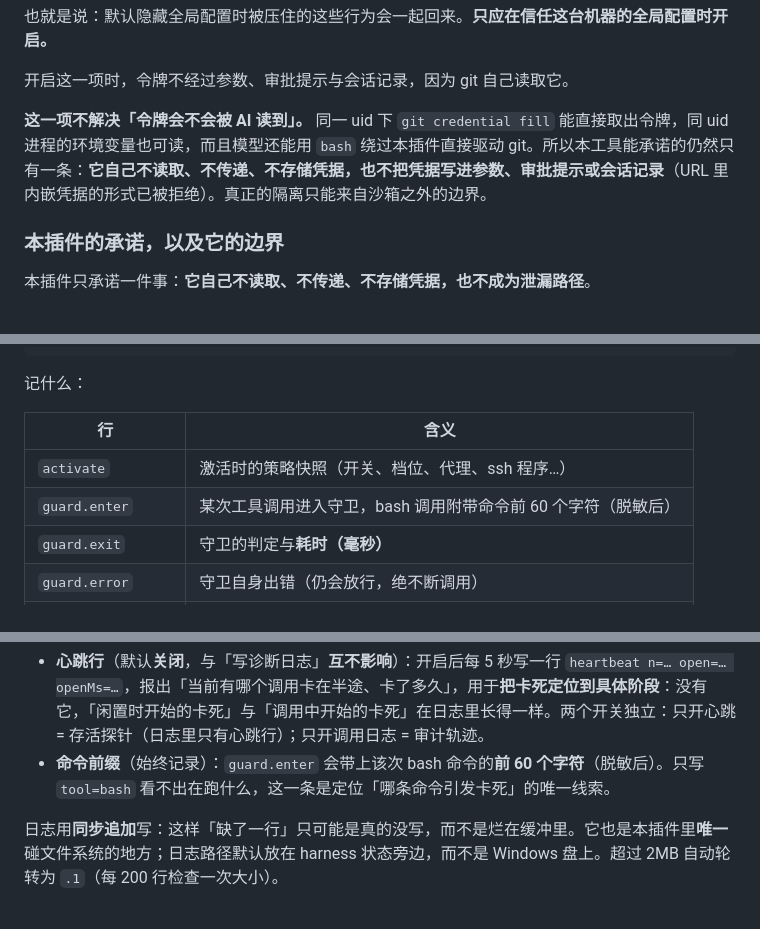
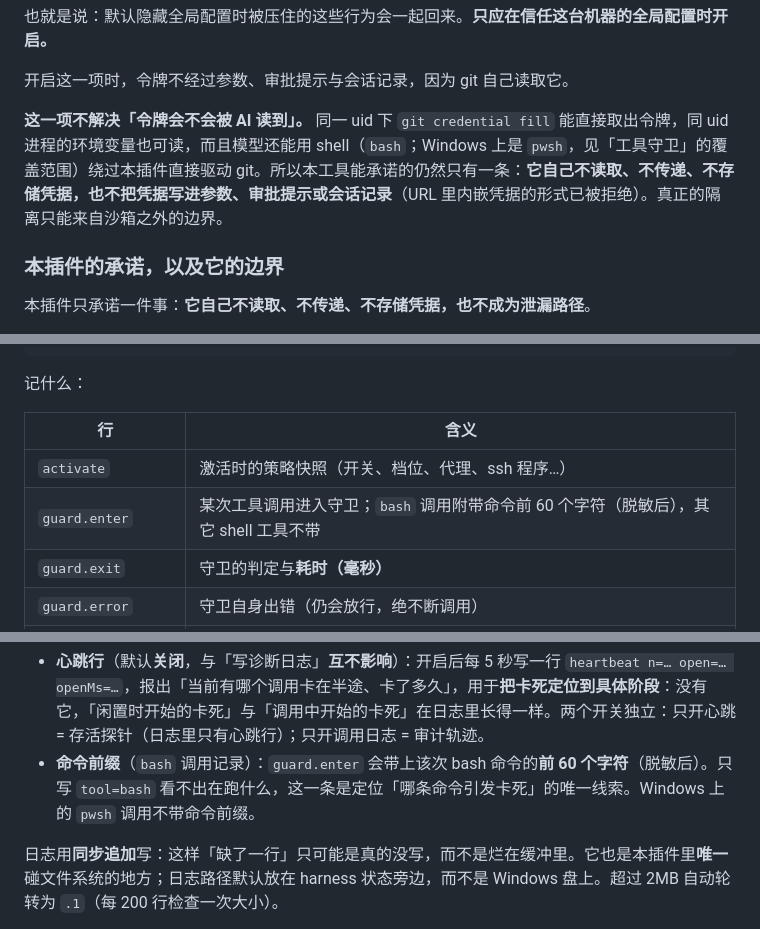
Before and after one commit to theRMM714/git-for-dsh, a Markdown page: README.md, 3 parts joined by grey strips. Drawn GitHub-style.

```diff
--- a/README.md
+++ b/README.md
@@ -290,7 +307,7 @@ git config --local diff.evil.command "sh -c '…'" + .gitattributes  → git dif
 
 开启这一项时，令牌不经过参数、审批提示与会话记录，因为 git 自己读取它。
 
-**这一项不解决「令牌会不会被 AI 读到」。** 同一 uid 下 `git credential fill` 能直接取出令牌，同 uid 进程的环境变量也可读，而且模型还能用 `bash` 绕过本插件直接驱动 git。所以本工具能承诺的仍然只有一条：**它自己不读取、不传递、不存储凭据，也不把凭据写进参数、审批提示或会话记录**（URL 里内嵌凭据的形式已被拒绝）。真正的隔离只能来自沙箱之外的边界。
+**这一项不解决「令牌会不会被 AI 读到」。** 同一 uid 下 `git credential fill` 能直接取出令牌，同 uid 进程的环境变量也可读，而且模型还能用 shell（`bash`；Windows 上是 `pwsh`，见「工具守卫」的覆盖范围）绕过本插件直接驱动 git。所以本工具能承诺的仍然只有一条：**它自己不读取、不传递、不存储凭据，也不把凭据写进参数、审批提示或会话记录**（URL 里内嵌凭据的形式已被拒绝）。真正的隔离只能来自沙箱之外的边界。
 
 ### 本插件的承诺，以及它的边界
 
@@ -365,7 +382,7 @@ tail -f ~/.dsh/tool-git.log
 | 行 | 含义 |
 | --- | --- |
 | `activate` | 激活时的策略快照（开关、档位、代理、ssh 程序…） |
-| `guard.enter` | 某次工具调用进入守卫，bash 调用附带命令前 60 个字符（脱敏后） |
+| `guard.enter` | 某次工具调用进入守卫；`bash` 调用附带命令前 60 个字符（脱敏后），其它 shell 工具不带 |
 | `guard.exit` | 守卫的判定与**耗时（毫秒）** |
 | `guard.error` | 守卫自身出错（仍会放行，绝不断调用） |
 | `tool.done` | 一次工具调用真正结束（失败时带 `failed=true`） |
@@ -378,7 +395,7 @@ tail -f ~/.dsh/tool-git.log
 **两处可选项**：
 
 - **心跳行**（默认**关闭**，与「写诊断日志」**互不影响**）：开启后每 5 秒写一行 `heartbeat n=… open=… openMs=…`，报出「当前有哪个调用卡在半途、卡了多久」，用于**把卡死定位到具体阶段**：没有它，「闲置时开始的卡死」与「调用中开始的卡死」在日志里长得一样。两个开关独立：只开心跳 = 存活探针（日志里只有心跳行）；只开调用日志 = 审计轨迹。
-- **命令前缀**（始终记录）：`guard.enter` 会带上该次 bash 命令的**前 60 个字符**（脱敏后）。只写 `tool=bash` 看不出在跑什么，这一条是定位「哪条命令引发卡死」的唯一线索。
+- **命令前缀**（`bash` 调用记录）：`guard.enter` 会带上该次 bash 命令的**前 60 个字符**（脱敏后）。只写 `tool=bash` 看不出在跑什么，这一条是定位「哪条命令引发卡死」的唯一线索。Windows 上的 `pwsh` 调用不带命令前缀。
 
 日志用**同步追加**写：这样「缺了一行」只可能是真的没写，而不是烂在缓冲里。它也是本插件里**唯一**碰文件系统的地方；日志路径默认放在 harness 状态旁边，而不是 Windows 盘上。超过 2MB 自动轮转为 `.1`（每 200 行检查一次大小）。
 
```
Also changed, not shown: other parts of README.md (+31 -14 lines), DESIGN.md (+51 -58 lines), PITFALLS.md (+26 -22 lines).
